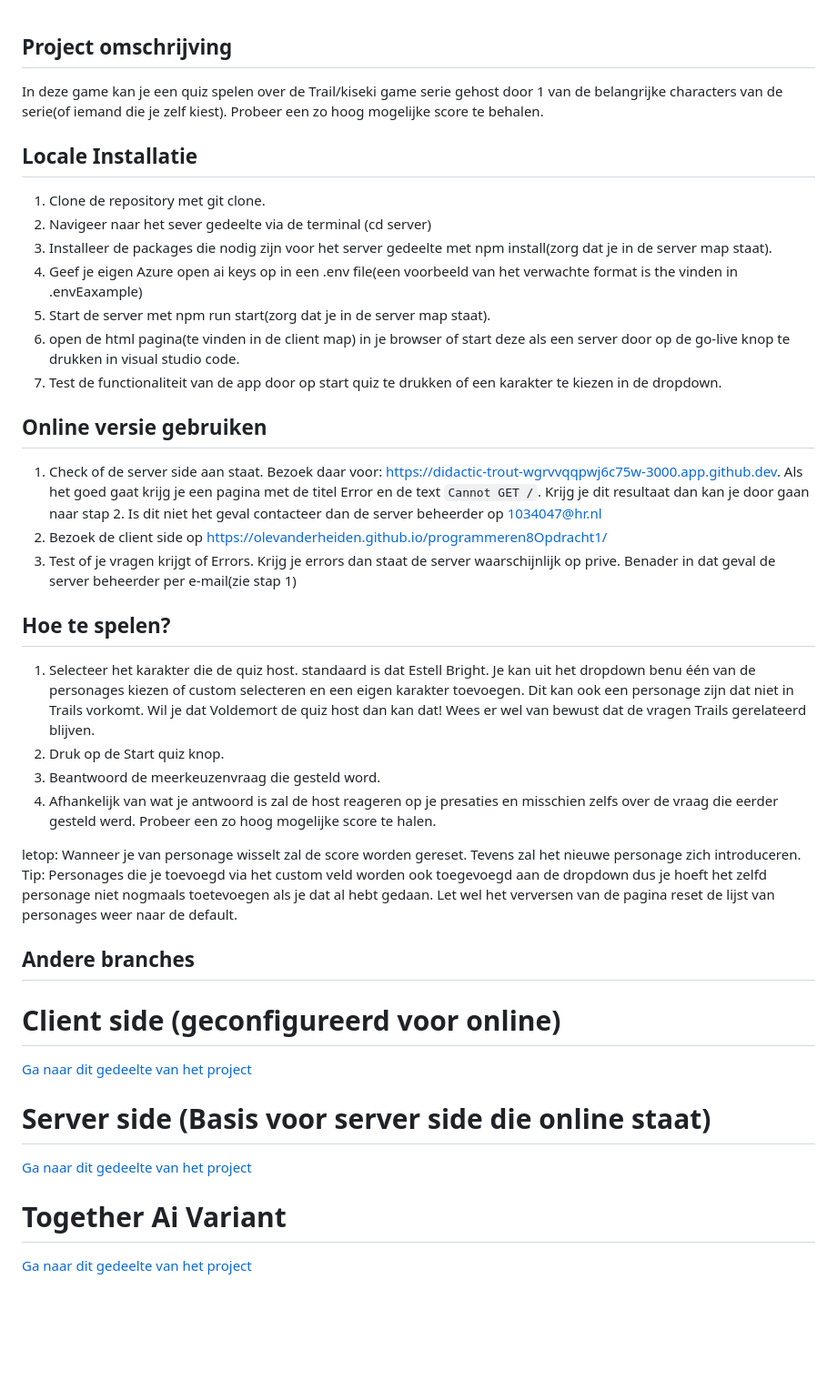
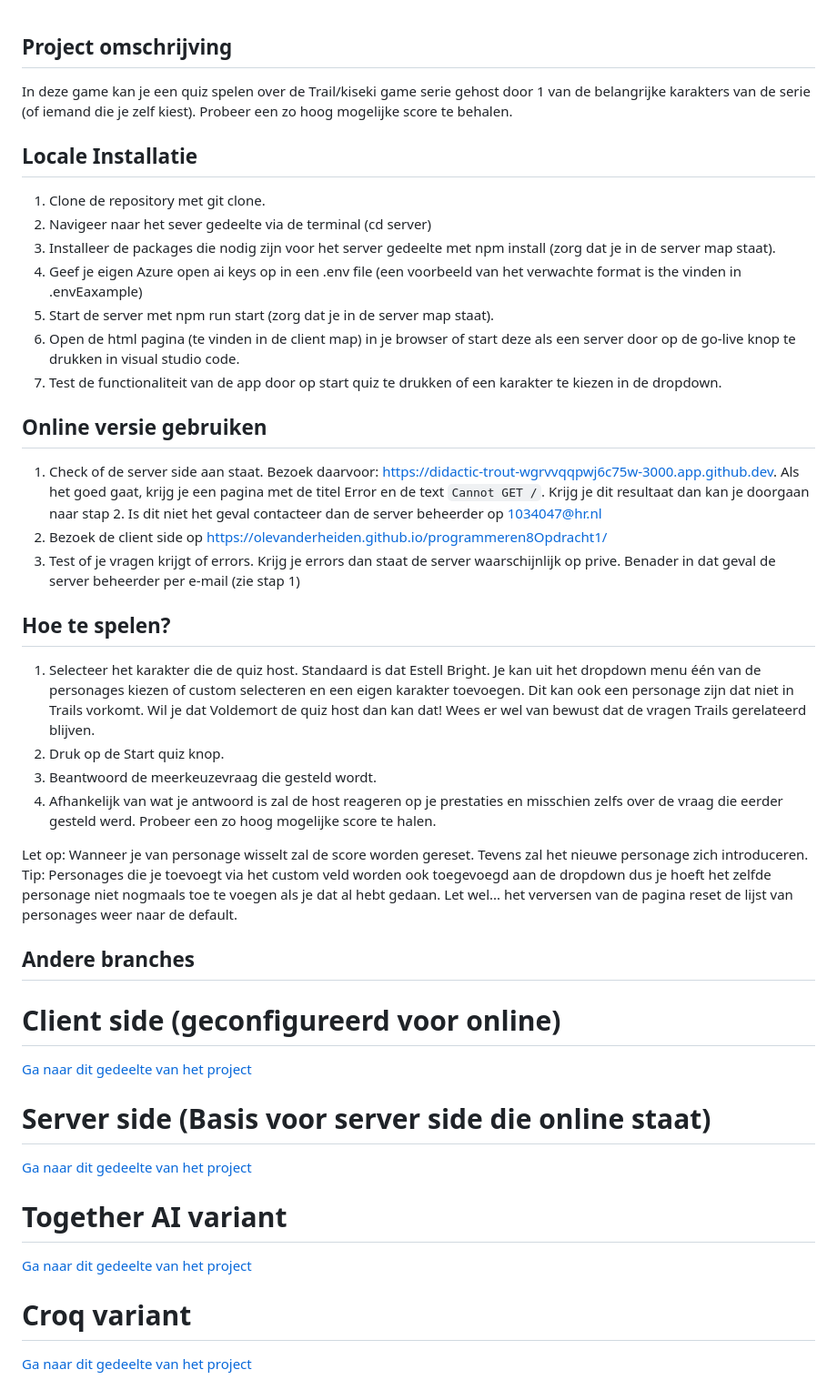
Before and after one commit to olevanderheiden/programmeren8Opdracht1, a Markdown page: readme.md, the part around the change. Shown at 91% size. Drawn GitHub-style; blank space fills up the shorter version.

```diff
--- a/readme.md
+++ b/readme.md
@@ -1,37 +1,37 @@
 ## Project omschrijving
 
-In deze game kan je een quiz spelen over de Trail/kiseki game serie gehost door 1 van de belangrijke characters van de serie(of iemand die je zelf kiest). Probeer een zo hoog mogelijke score te behalen.
+In deze game kan je een quiz spelen over de Trail/kiseki game serie gehost door 1 van de belangrijke karakters van de serie (of iemand die je zelf kiest). Probeer een zo hoog mogelijke score te behalen.
 
 ## Locale Installatie
 
 1. Clone de repository met git clone.
 2. Navigeer naar het sever gedeelte via de terminal (cd server)
-3. Installeer de packages die nodig zijn voor het server gedeelte met npm install(zorg dat je in de server map staat).
-4. Geef je eigen Azure open ai keys op in een .env file(een voorbeeld van het verwachte format is the vinden in .envEaxample)
-5. Start de server met npm run start(zorg dat je in de server map staat).
-6. open de html pagina(te vinden in de client map) in je browser of start deze als een server door op de go-live knop te drukken in visual studio code.
+3. Installeer de packages die nodig zijn voor het server gedeelte met npm install (zorg dat je in de server map staat).
+4. Geef je eigen Azure open ai keys op in een .env file (een voorbeeld van het verwachte format is the vinden in .envEaxample)
+5. Start de server met npm run start (zorg dat je in de server map staat).
+6. Open de html pagina (te vinden in de client map) in je browser of start deze als een server door op de go-live knop te drukken in visual studio code.
 7. Test de functionaliteit van de app door op start quiz te drukken of een karakter te kiezen in de dropdown.
 
 ## Online versie gebruiken
 
-1. Check of de server side aan staat. Bezoek daar voor: https://didactic-trout-wgrvvqqpwj6c75w-3000.app.github.dev. Als het goed gaat krijg je een pagina met de titel Error en de text `Cannot GET /`.
-   Krijg je dit resultaat dan kan je door gaan naar stap 2.
+1. Check of de server side aan staat. Bezoek daarvoor: https://didactic-trout-wgrvvqqpwj6c75w-3000.app.github.dev. Als het goed gaat, krijg je een pagina met de titel Error en de text `Cannot GET /`.
+   Krijg je dit resultaat dan kan je doorgaan naar stap 2.
    Is dit niet het geval contacteer dan de server beheerder op 1034047@hr.nl
 2. Bezoek de client side op https://olevanderheiden.github.io/programmeren8Opdracht1/
-3. Test of je vragen krijgt of Errors. Krijg je errors dan staat de server waarschijnlijk op prive. Benader in dat geval de server beheerder per e-mail(zie stap 1)
+3. Test of je vragen krijgt of errors. Krijg je errors dan staat de server waarschijnlijk op prive. Benader in dat geval de server beheerder per e-mail (zie stap 1)
 
 ## Hoe te spelen?
 
-1. Selecteer het karakter die de quiz host. standaard is dat Estell Bright. Je kan uit het dropdown benu één van de personages kiezen of custom selecteren en een eigen karakter toevoegen.
+1. Selecteer het karakter die de quiz host. Standaard is dat Estell Bright. Je kan uit het dropdown menu één van de personages kiezen of custom selecteren en een eigen karakter toevoegen.
    Dit kan ook een personage zijn dat niet in Trails vorkomt. Wil je dat Voldemort de quiz host dan kan dat! Wees er wel van bewust dat de vragen Trails gerelateerd blijven.
 2. Druk op de Start quiz knop.
-3. Beantwoord de meerkeuzenvraag die gesteld word.
-4. Afhankelijk van wat je antwoord is zal de host reageren op je presaties en misschien zelfs over de vraag die eerder gesteld werd.
+3. Beantwoord de meerkeuzevraag die gesteld wordt.
+4. Afhankelijk van wat je antwoord is zal de host reageren op je prestaties en misschien zelfs over de vraag die eerder gesteld werd.
    Probeer een zo hoog mogelijke score te halen.
 
-letop: Wanneer je van personage wisselt zal de score worden gereset. Tevens zal het nieuwe personage zich introduceren.
-Tip: Personages die je toevoegd via het custom veld worden ook toegevoegd aan de dropdown dus je hoeft het zelfd personage niet nogmaals toetevoegen als je dat al hebt gedaan.
-Let wel het verversen van de pagina reset de lijst van personages weer naar de default.
+Let op: Wanneer je van personage wisselt zal de score worden gereset. Tevens zal het nieuwe personage zich introduceren.
+Tip: Personages die je toevoegt via het custom veld worden ook toegevoegd aan de dropdown dus je hoeft het zelfde personage niet nogmaals toe te voegen als je dat al hebt gedaan.
+Let wel... het verversen van de pagina reset de lijst van personages weer naar de default.
 
 ## Andere branches
 
@@ -43,5 +43,8 @@ Let wel het verversen van de pagina reset de lijst van personages weer naar de d
 
 [Ga naar dit gedeelte van het project](https://github.com/olevanderheiden/programmeren8Opdracht1/tree/serverSide)
 
-# Together Ai Variant
+# Together AI variant
 [Ga naar dit gedeelte van het project](https://github.com/olevanderheiden/programmeren8Opdracht1/tree/ChatTogetherExperiment)
+
+# Croq variant
+[Ga naar dit gedeelte van het project](https://github.com/olevanderheiden/programmeren8Opdracht1/tree/croqExperimentalVersion)
```
